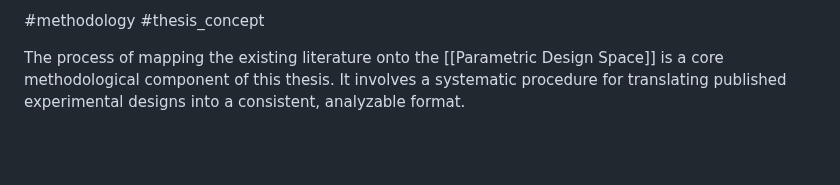
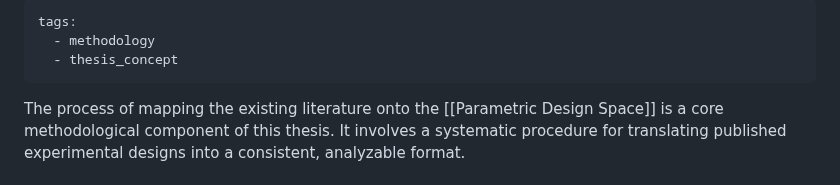
Before and after one commit to syntactic/Cognitive-Control-Paradigm-Integration, a Markdown page: content/Literature Mapping Process.md, the part around the change. Rendered like a GitHub page; blank space fills up the shorter version.

Commit message:
Moved tags from text to tag property

```diff
--- a/content/Literature Mapping Process.md
+++ b/content/Literature Mapping Process.md
@@ -1,5 +1,8 @@
-#methodology #thesis_concept
-
+---
+tags:
+  - methodology
+  - thesis_concept
+---
 The process of mapping the existing literature onto the [[Parametric Design Space]] is a core methodological component of this thesis. It involves a systematic procedure for translating published experimental designs into a consistent, analyzable format.
 
 ## 1. High-Level Process
```
